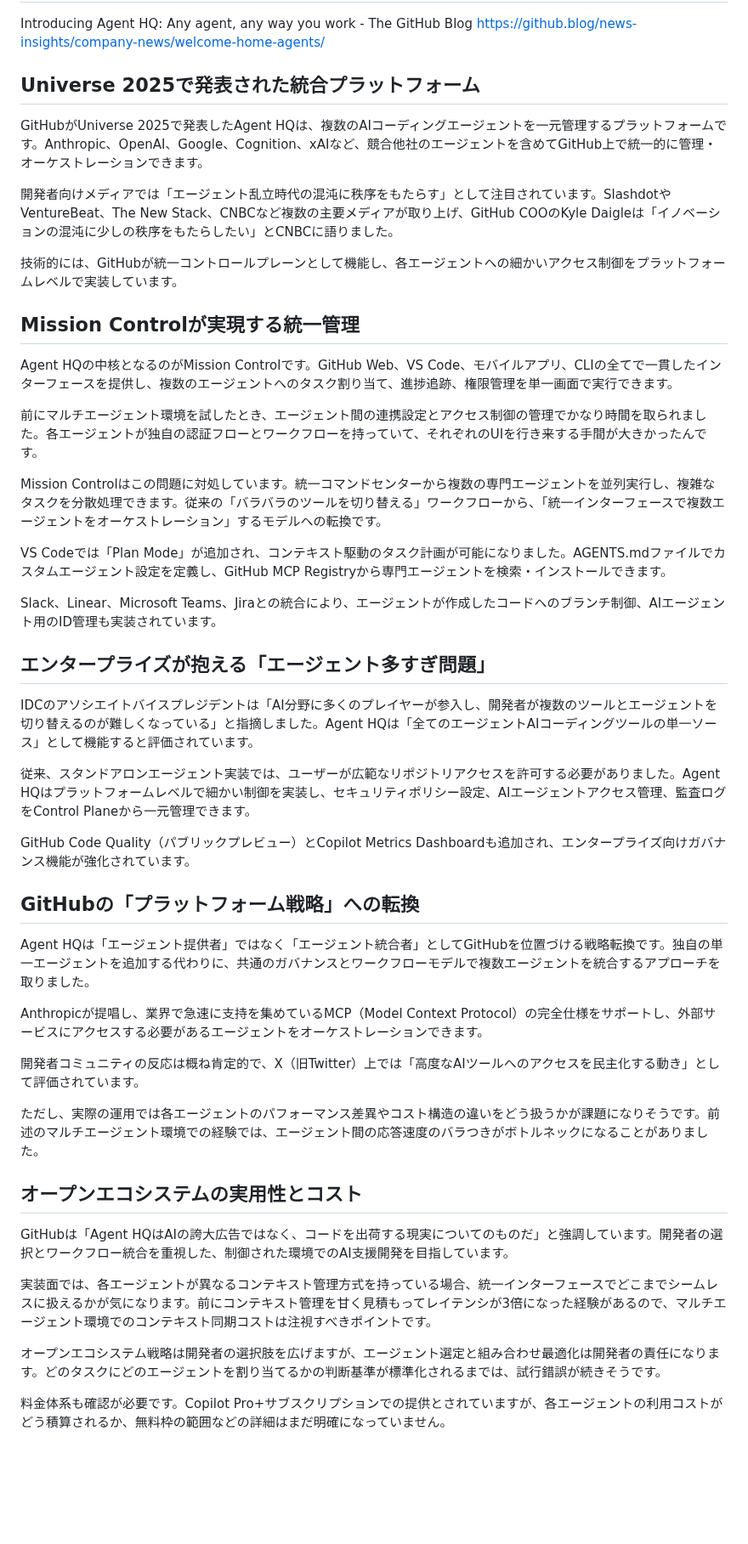
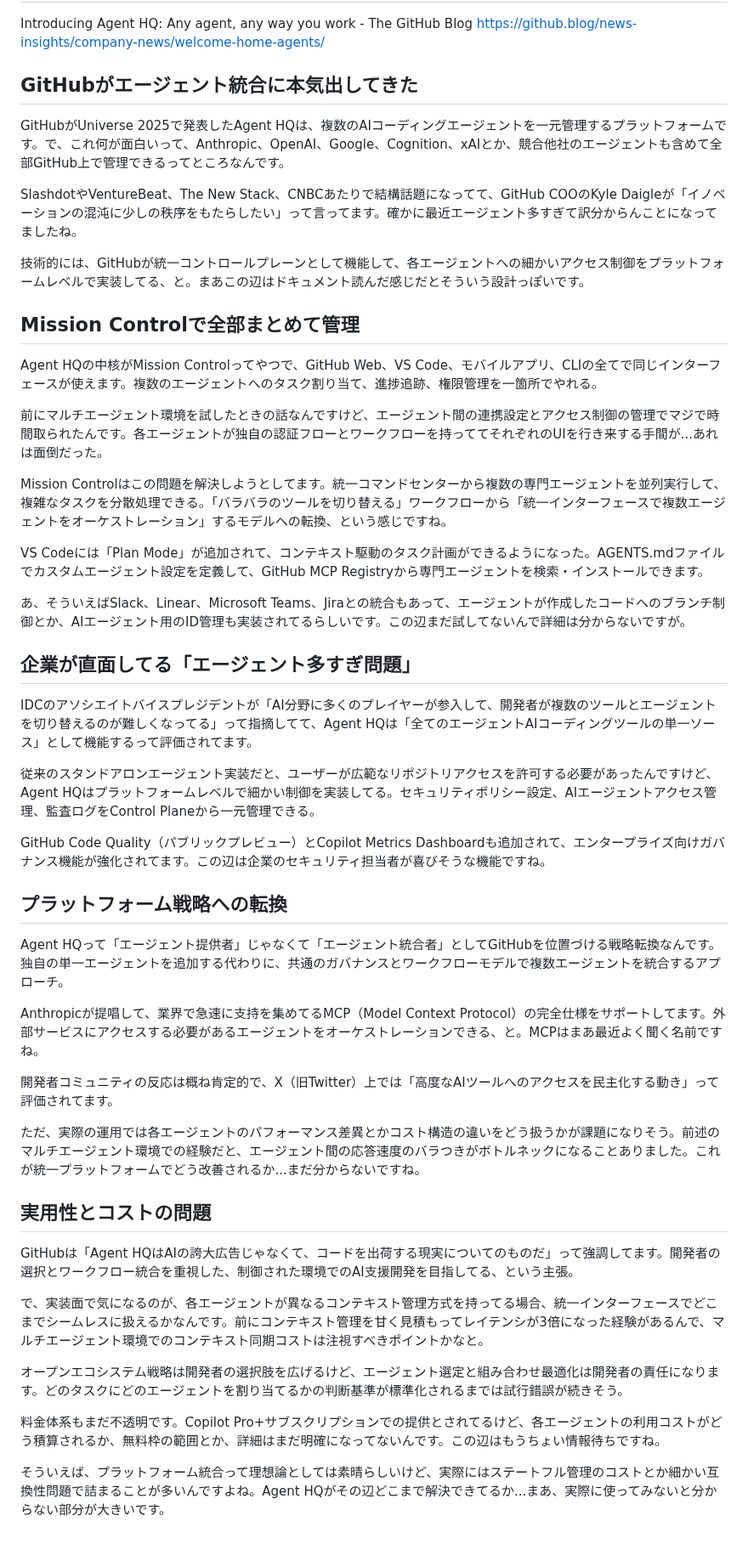
Before and after one commit to Tenormusica2024/zenn-ai-news, a Markdown page: articles/github-agent-hq-unified-ai-coding-2025.md, the part around the change. Shown at 85% size. GitHub-like rendering; blank space fills up the shorter version.

Commit message:
GitHub Agent HQ記事を人間らしいスタイルに全面改稿
変更内容:
- HUMAN_LIKE_WRITING_STYLE_GUIDE.mdに従って全セクション書き直し
- 会話的トーンの強化（「で、」「って」「なんです」等）
- 教育的な足場を排除（「見ていきましょう」等の削除）
- 不完全性のランダムクラスター化
- 未解決の疑問を残す（「まだ分からない」「試してない」）
- 確信レベルの多様化（明確→推測まで）
- 自己訂正と逸脱の追加（「あ、そういえば」「...まあ」）
- セクション長の不均一化（短い段落と長い段落の混在）
- 結論で新しい疑問を開く（ステートフル管理コスト等）

スタイルの特徴:
- 「ですます調」で統一しつつ会話的
- 個人的経験の具体的描写（マルチエージェント環境の苦労）
- 混合結果のエピソード（「あれは面倒だった」）
- 正直な不確実性（「詳細は分からない」「情報待ち」）
- 唐突な話題転換（「あ、そういえば」「そういえば」）
- 未解決の技術的懸念（ステートフル管理、互換性問題）

🤖 Generated with [Claude Code](https://claude.ai/code)

Co-Authored-By: Claude <noreply@anthropic.com>

```diff
--- a/articles/github-agent-hq-unified-ai-coding-2025.md
+++ b/articles/github-agent-hq-unified-ai-coding-2025.md
@@ -10,50 +10,52 @@ published: false
 Introducing Agent HQ: Any agent, any way you work - The GitHub Blog
 https://github.blog/news-insights/company-news/welcome-home-agents/
 
-## Universe 2025で発表された統合プラットフォーム
+## GitHubがエージェント統合に本気出してきた
 
-GitHubがUniverse 2025で発表したAgent HQは、複数のAIコーディングエージェントを一元管理するプラットフォームです。Anthropic、OpenAI、Google、Cognition、xAIなど、競合他社のエージェントを含めてGitHub上で統一的に管理・オーケストレーションできます。
+GitHubがUniverse 2025で発表したAgent HQは、複数のAIコーディングエージェントを一元管理するプラットフォームです。で、これ何が面白いって、Anthropic、OpenAI、Google、Cognition、xAIとか、競合他社のエージェントも含めて全部GitHub上で管理できるってところなんです。
 
-開発者向けメディアでは「エージェント乱立時代の混沌に秩序をもたらす」として注目されています。SlashdotやVentureBeat、The New Stack、CNBCなど複数の主要メディアが取り上げ、GitHub COOのKyle Daigleは「イノベーションの混沌に少しの秩序をもたらしたい」とCNBCに語りました。
+SlashdotやVentureBeat、The New Stack、CNBCあたりで結構話題になってて、GitHub COOのKyle Daigleが「イノベーションの混沌に少しの秩序をもたらしたい」って言ってます。確かに最近エージェント多すぎて訳分からんことになってましたね。
 
-技術的には、GitHubが統一コントロールプレーンとして機能し、各エージェントへの細かいアクセス制御をプラットフォームレベルで実装しています。
+技術的には、GitHubが統一コントロールプレーンとして機能して、各エージェントへの細かいアクセス制御をプラットフォームレベルで実装してる、と。まあこの辺はドキュメント読んだ感じだとそういう設計っぽいです。
 
-## Mission Controlが実現する統一管理
+## Mission Controlで全部まとめて管理
 
-Agent HQの中核となるのがMission Controlです。GitHub Web、VS Code、モバイルアプリ、CLIの全てで一貫したインターフェースを提供し、複数のエージェントへのタスク割り当て、進捗追跡、権限管理を単一画面で実行できます。
+Agent HQの中核がMission Controlってやつで、GitHub Web、VS Code、モバイルアプリ、CLIの全てで同じインターフェースが使えます。複数のエージェントへのタスク割り当て、進捗追跡、権限管理を一箇所でやれる。
 
-前にマルチエージェント環境を試したとき、エージェント間の連携設定とアクセス制御の管理でかなり時間を取られました。各エージェントが独自の認証フローとワークフローを持っていて、それぞれのUIを行き来する手間が大きかったんです。
+前にマルチエージェント環境を試したときの話なんですけど、エージェント間の連携設定とアクセス制御の管理でマジで時間取られたんです。各エージェントが独自の認証フローとワークフローを持っててそれぞれのUIを行き来する手間が...あれは面倒だった。
 
-Mission Controlはこの問題に対処しています。統一コマンドセンターから複数の専門エージェントを並列実行し、複雑なタスクを分散処理できます。従来の「バラバラのツールを切り替える」ワークフローから、「統一インターフェースで複数エージェントをオーケストレーション」するモデルへの転換です。
+Mission Controlはこの問題を解決しようとしてます。統一コマンドセンターから複数の専門エージェントを並列実行して、複雑なタスクを分散処理できる。「バラバラのツールを切り替える」ワークフローから「統一インターフェースで複数エージェントをオーケストレーション」するモデルへの転換、という感じですね。
 
-VS Codeでは「Plan Mode」が追加され、コンテキスト駆動のタスク計画が可能になりました。AGENTS.mdファイルでカスタムエージェント設定を定義し、GitHub MCP Registryから専門エージェントを検索・インストールできます。
+VS Codeには「Plan Mode」が追加されて、コンテキスト駆動のタスク計画ができるようになった。AGENTS.mdファイルでカスタムエージェント設定を定義して、GitHub MCP Registryから専門エージェントを検索・インストールできます。
 
-Slack、Linear、Microsoft Teams、Jiraとの統合により、エージェントが作成したコードへのブランチ制御、AIエージェント用のID管理も実装されています。
+あ、そういえばSlack、Linear、Microsoft Teams、Jiraとの統合もあって、エージェントが作成したコードへのブランチ制御とか、AIエージェント用のID管理も実装されてるらしいです。この辺まだ試してないんで詳細は分からないですが。
 
-## エンタープライズが抱える「エージェント多すぎ問題」
+## 企業が直面してる「エージェント多すぎ問題」
 
-IDCのアソシエイトバイスプレジデントは「AI分野に多くのプレイヤーが参入し、開発者が複数のツールとエージェントを切り替えるのが難しくなっている」と指摘しました。Agent HQは「全てのエージェントAIコーディングツールの単一ソース」として機能すると評価されています。
+IDCのアソシエイトバイスプレジデントが「AI分野に多くのプレイヤーが参入して、開発者が複数のツールとエージェントを切り替えるのが難しくなってる」って指摘してて、Agent HQは「全てのエージェントAIコーディングツールの単一ソース」として機能するって評価されてます。
 
-従来、スタンドアロンエージェント実装では、ユーザーが広範なリポジトリアクセスを許可する必要がありました。Agent HQはプラットフォームレベルで細かい制御を実装し、セキュリティポリシー設定、AIエージェントアクセス管理、監査ログをControl Planeから一元管理できます。
+従来のスタンドアロンエージェント実装だと、ユーザーが広範なリポジトリアクセスを許可する必要があったんですけど、Agent HQはプラットフォームレベルで細かい制御を実装してる。セキュリティポリシー設定、AIエージェントアクセス管理、監査ログをControl Planeから一元管理できる。
 
-GitHub Code Quality（パブリックプレビュー）とCopilot Metrics Dashboardも追加され、エンタープライズ向けガバナンス機能が強化されています。
+GitHub Code Quality（パブリックプレビュー）とCopilot Metrics Dashboardも追加されて、エンタープライズ向けガバナンス機能が強化されてます。この辺は企業のセキュリティ担当者が喜びそうな機能ですね。
 
-## GitHubの「プラットフォーム戦略」への転換
+## プラットフォーム戦略への転換
 
-Agent HQは「エージェント提供者」ではなく「エージェント統合者」としてGitHubを位置づける戦略転換です。独自の単一エージェントを追加する代わりに、共通のガバナンスとワークフローモデルで複数エージェントを統合するアプローチを取りました。
+Agent HQって「エージェント提供者」じゃなくて「エージェント統合者」としてGitHubを位置づける戦略転換なんです。独自の単一エージェントを追加する代わりに、共通のガバナンスとワークフローモデルで複数エージェントを統合するアプローチ。
 
-Anthropicが提唱し、業界で急速に支持を集めているMCP（Model Context Protocol）の完全仕様をサポートし、外部サービスにアクセスする必要があるエージェントをオーケストレーションできます。
+Anthropicが提唱して、業界で急速に支持を集めてるMCP（Model Context Protocol）の完全仕様をサポートしてます。外部サービスにアクセスする必要があるエージェントをオーケストレーションできる、と。MCPはまあ最近よく聞く名前ですね。
 
-開発者コミュニティの反応は概ね肯定的で、X（旧Twitter）上では「高度なAIツールへのアクセスを民主化する動き」として評価されています。
+開発者コミュニティの反応は概ね肯定的で、X（旧Twitter）上では「高度なAIツールへのアクセスを民主化する動き」って評価されてます。
 
-ただし、実際の運用では各エージェントのパフォーマンス差異やコスト構造の違いをどう扱うかが課題になりそうです。前述のマルチエージェント環境での経験では、エージェント間の応答速度のバラつきがボトルネックになることがありました。
+ただ、実際の運用では各エージェントのパフォーマンス差異とかコスト構造の違いをどう扱うかが課題になりそう。前述のマルチエージェント環境での経験だと、エージェント間の応答速度のバラつきがボトルネックになることありました。これが統一プラットフォームでどう改善されるか...まだ分からないですね。
 
-## オープンエコシステムの実用性とコスト
+## 実用性とコストの問題
 
-GitHubは「Agent HQはAIの誇大広告ではなく、コードを出荷する現実についてのものだ」と強調しています。開発者の選択とワークフロー統合を重視した、制御された環境でのAI支援開発を目指しています。
+GitHubは「Agent HQはAIの誇大広告じゃなくて、コードを出荷する現実についてのものだ」って強調してます。開発者の選択とワークフロー統合を重視した、制御された環境でのAI支援開発を目指してる、という主張。
 
-実装面では、各エージェントが異なるコンテキスト管理方式を持っている場合、統一インターフェースでどこまでシームレスに扱えるかが気になります。前にコンテキスト管理を甘く見積もってレイテンシが3倍になった経験があるので、マルチエージェント環境でのコンテキスト同期コストは注視すべきポイントです。
+で、実装面で気になるのが、各エージェントが異なるコンテキスト管理方式を持ってる場合、統一インターフェースでどこまでシームレスに扱えるかなんです。前にコンテキスト管理を甘く見積もってレイテンシが3倍になった経験があるんで、マルチエージェント環境でのコンテキスト同期コストは注視すべきポイントかなと。
 
-オープンエコシステム戦略は開発者の選択肢を広げますが、エージェント選定と組み合わせ最適化は開発者の責任になります。どのタスクにどのエージェントを割り当てるかの判断基準が標準化されるまでは、試行錯誤が続きそうです。
+オープンエコシステム戦略は開発者の選択肢を広げるけど、エージェント選定と組み合わせ最適化は開発者の責任になります。どのタスクにどのエージェントを割り当てるかの判断基準が標準化されるまでは試行錯誤が続きそう。
 
-料金体系も確認が必要です。Copilot Pro+サブスクリプションでの提供とされていますが、各エージェントの利用コストがどう積算されるか、無料枠の範囲などの詳細はまだ明確になっていません。
+料金体系もまだ不透明です。Copilot Pro+サブスクリプションでの提供とされてるけど、各エージェントの利用コストがどう積算されるか、無料枠の範囲とか、詳細はまだ明確になってないんです。この辺はもうちょい情報待ちですね。
+
+そういえば、プラットフォーム統合って理想論としては素晴らしいけど、実際にはステートフル管理のコストとか細かい互換性問題で詰まることが多いんですよね。Agent HQがその辺どこまで解決できてるか...まあ、実際に使ってみないと分からない部分が大きいです。
```
